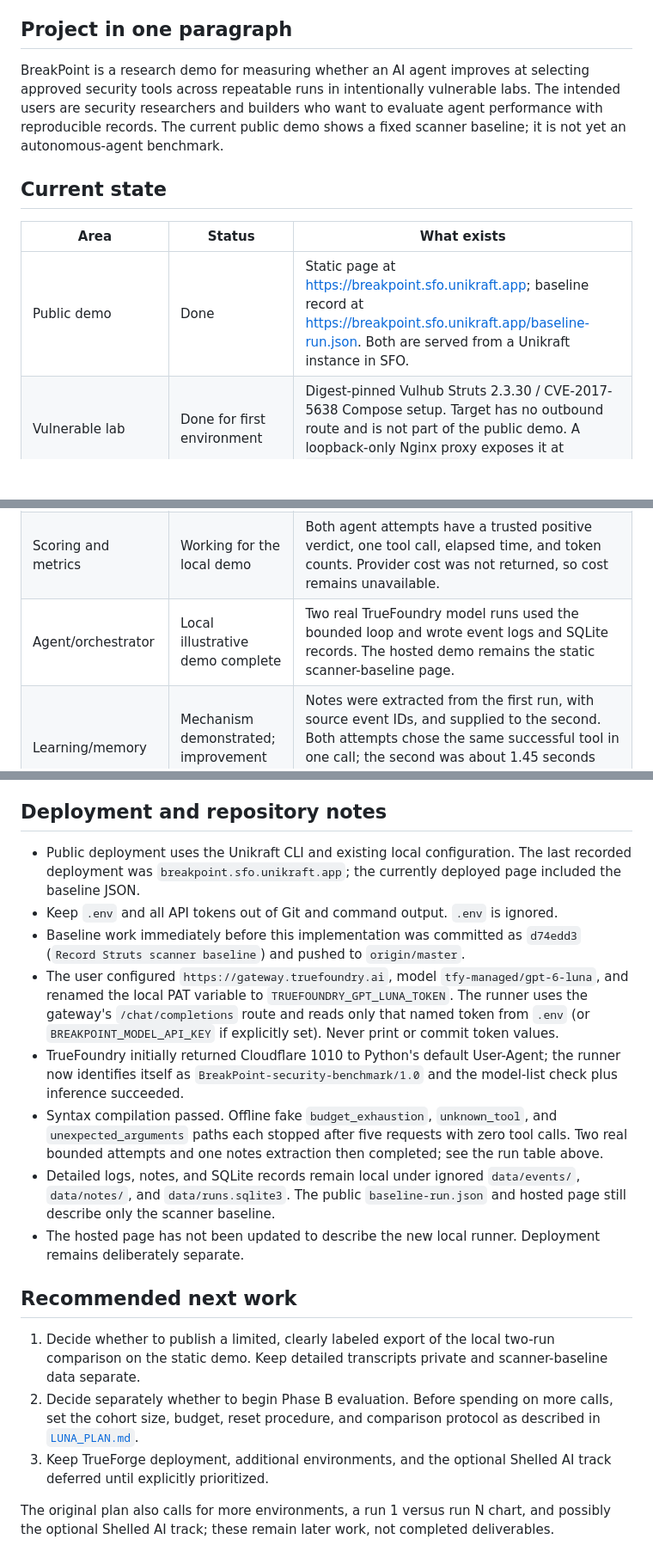
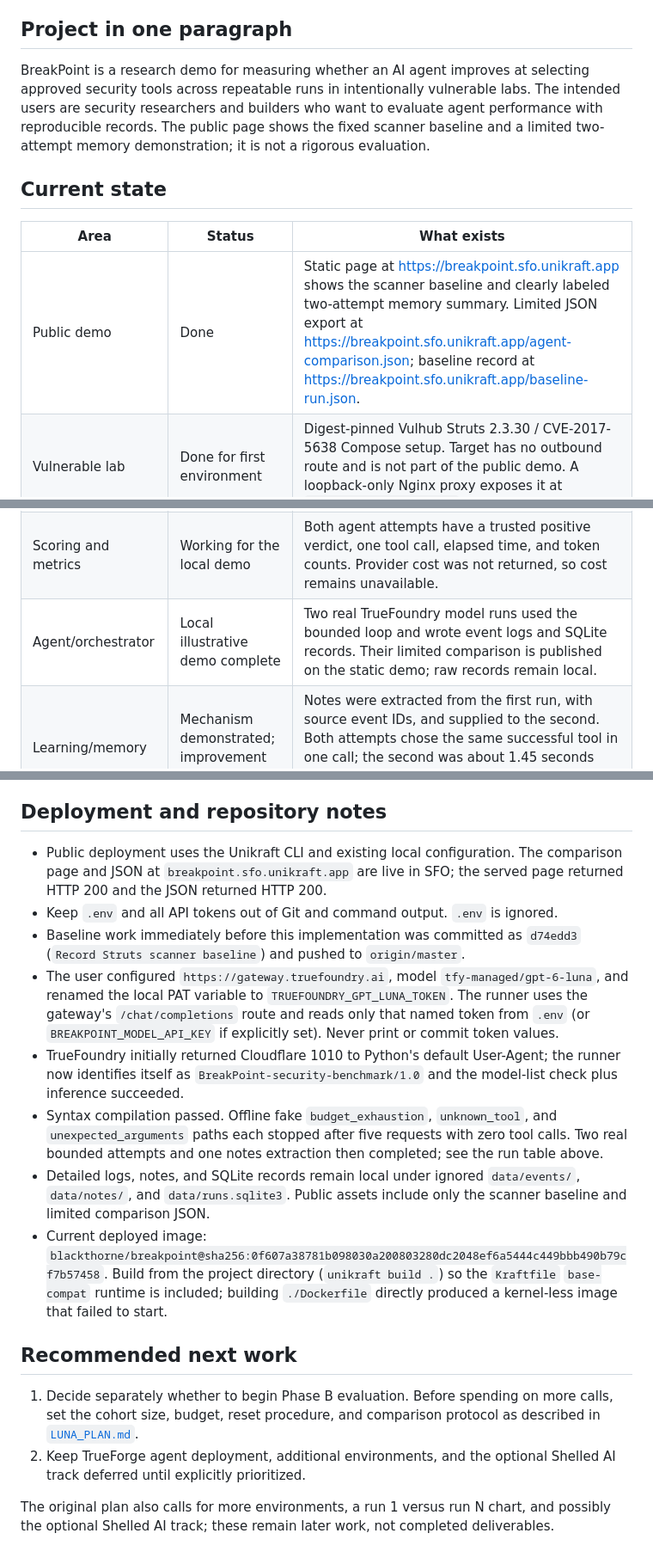
Before and after one commit to blackthorne7/BreakPoint, a Markdown page: PROGRESS.md, 3 parts joined by grey strips. Shown at 86% size. Rendered like a GitHub page; blank space fills up the shorter version.

Commit message:
Record published agent comparison

```diff
--- a/PROGRESS.md
+++ b/PROGRESS.md
@@ -5,19 +5,19 @@
 
 ## Project in one paragraph
 
-BreakPoint is a research demo for measuring whether an AI agent improves at selecting approved security tools across repeatable runs in intentionally vulnerable labs. The intended users are security researchers and builders who want to evaluate agent performance with reproducible records. The current public demo shows a fixed scanner baseline; it is not yet an autonomous-agent benchmark.
+BreakPoint is a research demo for measuring whether an AI agent improves at selecting approved security tools across repeatable runs in intentionally vulnerable labs. The intended users are security researchers and builders who want to evaluate agent performance with reproducible records. The public page shows the fixed scanner baseline and a limited two-attempt memory demonstration; it is not a rigorous evaluation.
 
 ## Current state
 
 | Area | Status | What exists |
 | --- | --- | --- |
-| Public demo | Done | Static page at <https://breakpoint.sfo.unikraft.app>; baseline record at <https://breakpoint.sfo.unikraft.app/baseline-run.json>. Both are served from a Unikraft instance in SFO. |
+| Public demo | Done | Static page at <https://breakpoint.sfo.unikraft.app> shows the scanner baseline and clearly labeled two-attempt memory summary. Limited JSON export at <https://breakpoint.sfo.unikraft.app/agent-comparison.json>; baseline record at <https://breakpoint.sfo.unikraft.app/baseline-run.json>. |
 | Vulnerable lab | Done for first environment | Digest-pinned Vulhub Struts 2.3.30 / CVE-2017-5638 Compose setup. Target has no outbound route and is not part of the public demo. A loopback-only Nginx proxy exposes it at `http://127.0.0.1:18080`. |
 | Baseline run | Done | One fixed Nmap NSE check against the local lab, recorded as a run. It detects the vulnerable version using the published check; it does not execute a command or read a file. |
 | Run storage | Foundation done | Append-only SQLite schema and CLI in `run_store.py`, covering runs, tool invocations, and transcript events. The scanner baseline runner appends to the local database. |
 | Tool allowlisting | Implemented and exercised | `agent_demo.py` exposes only fixed HTTP metadata and Nmap checks on loopback, validates empty arguments and fixed IDs, caps output, and has no shell interface. Offline invalid-decision scenarios and the live fixed Nmap path have run. |
 | Scoring and metrics | Working for the local demo | Both agent attempts have a trusted positive verdict, one tool call, elapsed time, and token counts. Provider cost was not returned, so cost remains unavailable. |
-| Agent/orchestrator | Local illustrative demo complete | Two real TrueFoundry model runs used the bounded loop and wrote event logs and SQLite records. The hosted demo remains the static scanner-baseline page. |
+| Agent/orchestrator | Local illustrative demo complete | Two real TrueFoundry model runs used the bounded loop and wrote event logs and SQLite records. Their limited comparison is published on the static demo; raw records remain local. |
 | Learning/memory | Mechanism demonstrated; improvement not established | Notes were extracted from the first run, with source event IDs, and supplied to the second. Both attempts chose the same successful tool in one call; the second was about 1.45 seconds faster, which is not evidence of reliable improvement. |
 | TrueForge deployment | Not started | The local TrueFoundry gateway was used for the two attempts above, but no agent/workspace deployment to the TrueForge sponsor platform is recorded. |
 | Additional environments / Shelled AI | Not started | Only the Struts lab is present. The optional Shelled AI PR/report track has not been pursued. |
@@ -75,19 +76,18 @@ Stop the lab with `docker compose -f lab/compose.yaml down`. The proxy is intent
 
 ## Deployment and repository notes
 
-- Public deployment uses the Unikraft CLI and existing local configuration. The last recorded deployment was `breakpoint.sfo.unikraft.app`; the currently deployed page included the baseline JSON.
+- Public deployment uses the Unikraft CLI and existing local configuration. The comparison page and JSON at `breakpoint.sfo.unikraft.app` are live in SFO; the served page returned HTTP 200 and the JSON returned HTTP 200.
 - Keep `.env` and all API tokens out of Git and command output. `.env` is ignored.
 - Baseline work immediately before this implementation was committed as `d74edd3` (`Record Struts scanner baseline`) and pushed to `origin/master`.
 - The user configured `https://gateway.truefoundry.ai`, model `tfy-managed/gpt-6-luna`, and renamed the local PAT variable to `TRUEFOUNDRY_GPT_LUNA_TOKEN`. The runner uses the gateway's `/chat/completions` route and reads only that named token from `.env` (or `BREAKPOINT_MODEL_API_KEY` if explicitly set). Never print or commit token values.
 - TrueFoundry initially returned Cloudflare 1010 to Python's default User-Agent; the runner now identifies itself as `BreakPoint-security-benchmark/1.0` and the model-list check plus inference succeeded.
 - Syntax compilation passed. Offline fake `budget_exhaustion`, `unknown_tool`, and `unexpected_arguments` paths each stopped after five requests with zero tool calls. Two real bounded attempts and one notes extraction then completed; see the run table above.
-- Detailed logs, notes, and SQLite records remain local under ignored `data/events/`, `data/notes/`, and `data/runs.sqlite3`. The public `baseline-run.json` and hosted page still describe only the scanner baseline.
-- The hosted page has not been updated to describe the new local runner. Deployment remains deliberately separate.
+- Detailed logs, notes, and SQLite records remain local under ignored `data/events/`, `data/notes/`, and `data/runs.sqlite3`. Public assets include only the scanner baseline and limited comparison JSON.
+- Current deployed image: `blackthorne/breakpoint@sha256:0f607a38781b098030a200803280dc2048ef6a5444c449bbb490b79cf7b57458`. Build from the project directory (`unikraft build .`) so the `Kraftfile` `base-compat` runtime is included; building `./Dockerfile` directly produced a kernel-less image that failed to start.
 
 ## Recommended next work
 
-1. Decide whether to publish a limited, clearly labeled export of the local two-run comparison on the static demo. Keep detailed transcripts private and scanner-baseline data separate.
-2. Decide separately whether to begin Phase B evaluation. Before spending on more calls, set the cohort size, budget, reset procedure, and comparison protocol as described in [`LUNA_PLAN.md`](LUNA_PLAN.md).
-3. Keep TrueForge deployment, additional environments, and the optional Shelled AI track deferred until explicitly prioritized.
+1. Decide separately whether to begin Phase B evaluation. Before spending on more calls, set the cohort size, budget, reset procedure, and comparison protocol as described in [`LUNA_PLAN.md`](LUNA_PLAN.md).
+2. Keep TrueForge agent deployment, additional environments, and the optional Shelled AI track deferred until explicitly prioritized.
 
 The original plan also calls for more environments, a run 1 versus run N chart, and possibly the optional Shelled AI track; these remain later work, not completed deliverables.
```
Also changed, not shown: other parts of PROGRESS.md (+1 -0 lines).
